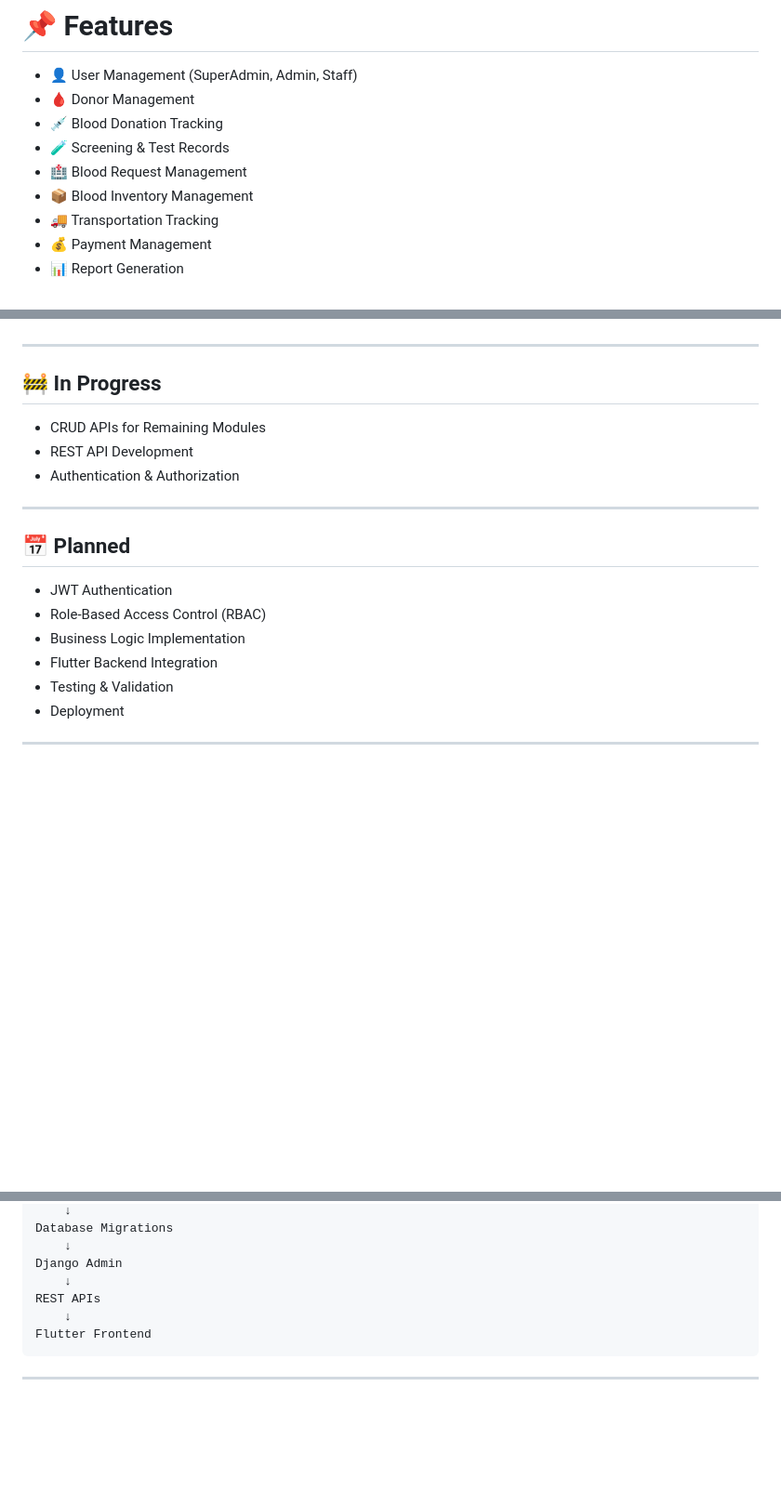
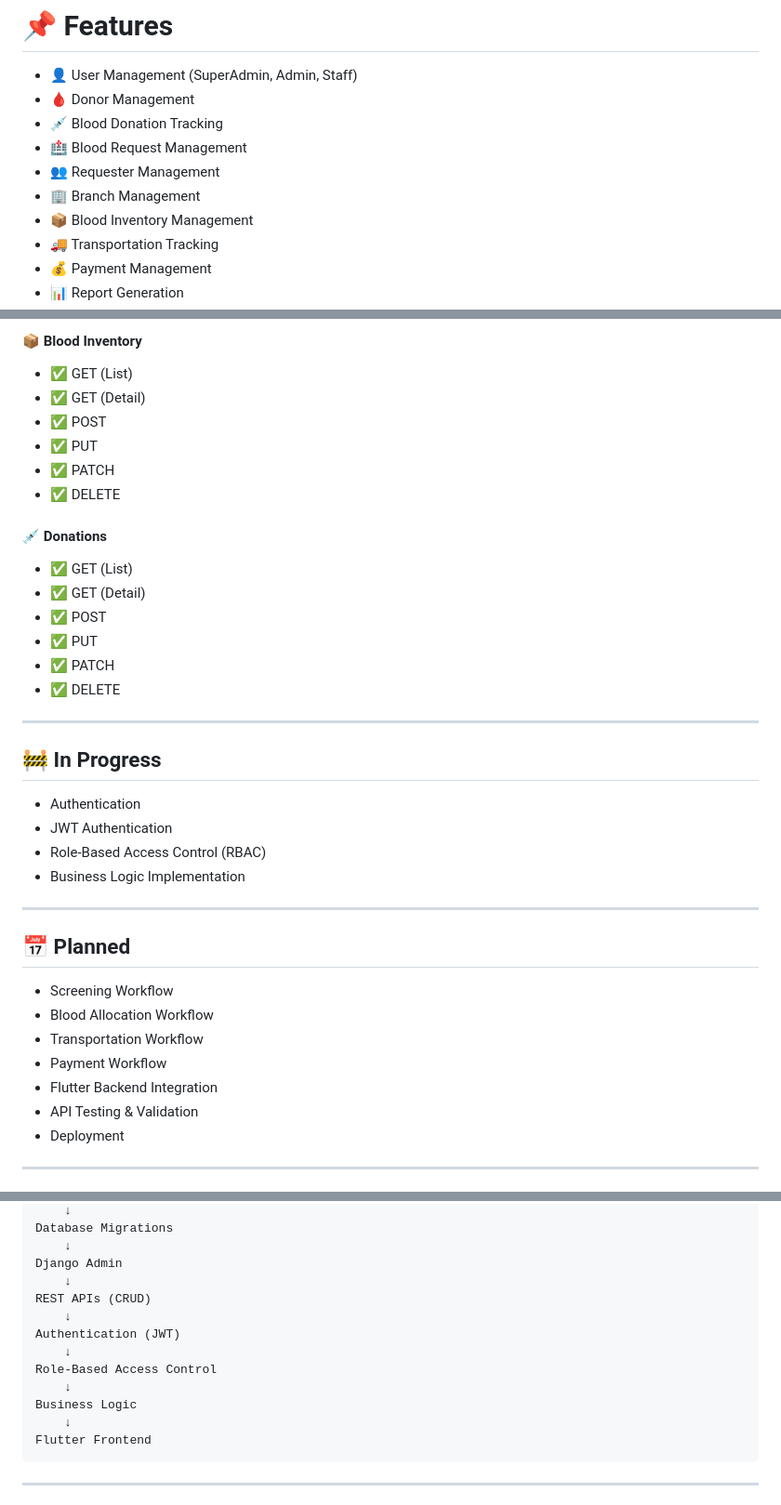
Before and after one commit to Zarif-451/BloodLink, a Markdown page: README.md, 3 parts joined by grey strips. Shown at 93% size. Drawn GitHub-style; blank space fills up the shorter version.

````diff
--- a/README.md
+++ b/README.md
@@ -11,8 +11,9 @@ The project follows a **Database-First Development Approach**, where the databas
 - 👤 User Management (SuperAdmin, Admin, Staff)
 - 🩸 Donor Management
 - 💉 Blood Donation Tracking
-- 🧪 Screening & Test Records
 - 🏥 Blood Request Management
+- 👥 Requester Management
+- 🏢 Branch Management
 - 📦 Blood Inventory Management
 - 🚚 Transportation Tracking
 - 💰 Payment Management
@@ -124,21 +173,38 @@ BloodLink/
+#### 📦 Blood Inventory
+- ✅ GET (List)
+- ✅ GET (Detail)
+- ✅ POST
+- ✅ PUT
+- ✅ PATCH
+- ✅ DELETE
+
+#### 💉 Donations
+- ✅ GET (List)
+- ✅ GET (Detail)
+- ✅ POST
+- ✅ PUT
+- ✅ PATCH
+- ✅ DELETE
 
 ---
 
 ## 🚧 In Progress
 
-- CRUD APIs for Remaining Modules
-- REST API Development
-- Authentication & Authorization
+- Authentication
+- JWT Authentication
+- Role-Based Access Control (RBAC)
+- Business Logic Implementation
 
 ---
 
 ## 📅 Planned
 
-- JWT Authentication
-- Role-Based Access Control (RBAC)
-- Business Logic Implementation
+- Screening Workflow
+- Blood Allocation Workflow
+- Transportation Workflow
+- Payment Workflow
 - Flutter Backend Integration
-- Testing & Validation
+- API Testing & Validation
 - Deployment
 
 ---
@@ -215,7 +281,13 @@ Database Migrations
     ↓
 Django Admin
     ↓
-REST APIs
+REST APIs (CRUD)
+    ↓
+Authentication (JWT)
+    ↓
+Role-Based Access Control
+    ↓
+Business Logic
     ↓
 Flutter Frontend
 ```
````
Also changed, not shown: other parts of README.md (+73 -15 lines).
